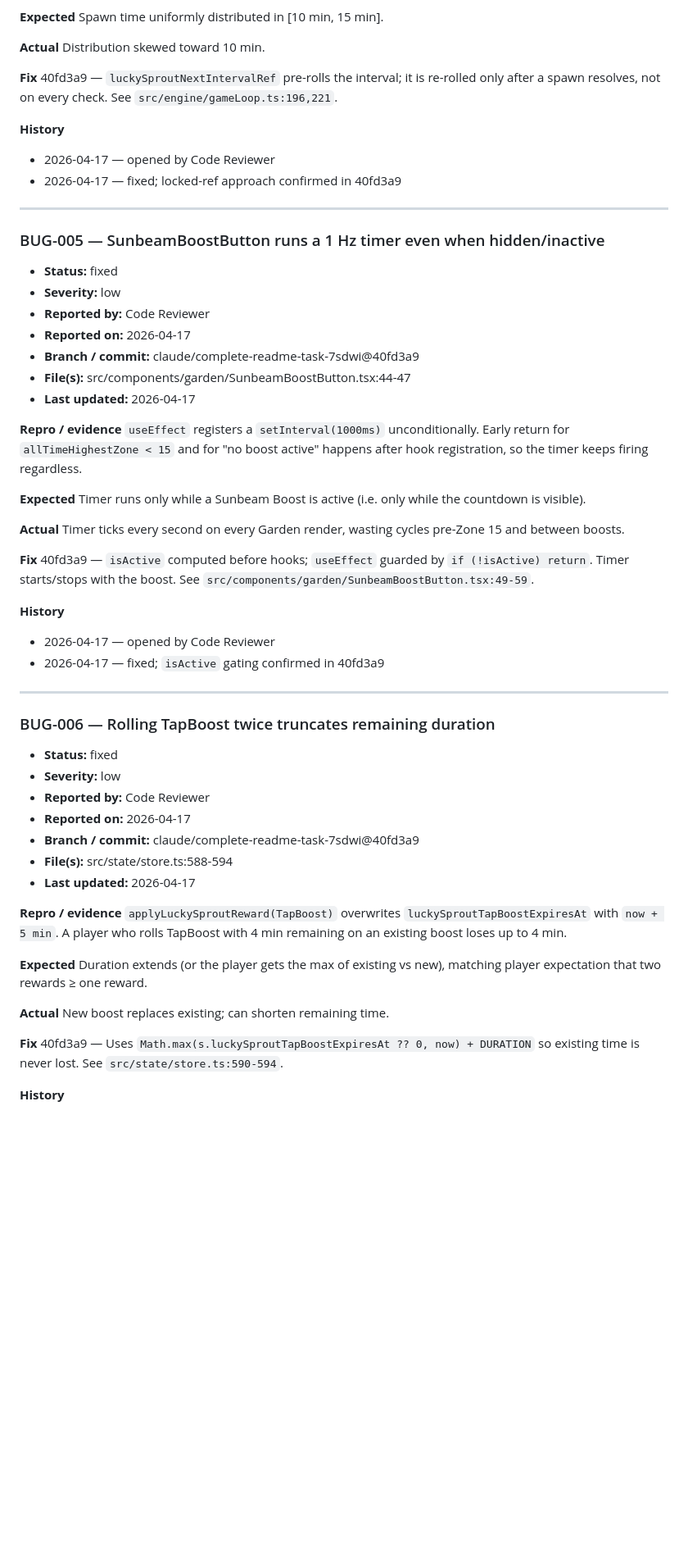
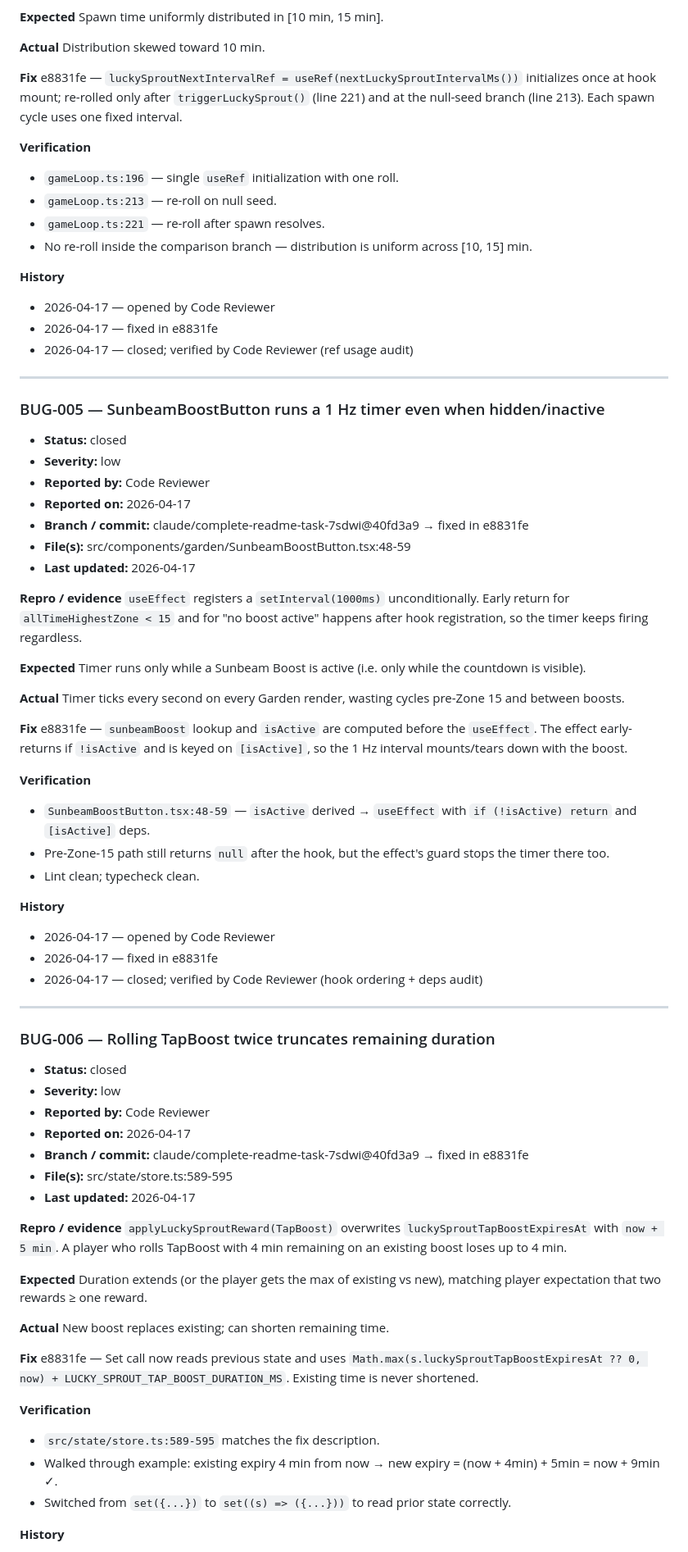
Before and after one commit to shexburner/bloomlings-idle-game, a Markdown page: docs/bugs.md, the part around one of its changes. Shown at 82% size. GitHub-like rendering; blank space fills up the shorter version.

```diff
--- a/docs/bugs.md
+++ b/docs/bugs.md
@@ -193,22 +216,29 @@ Spawn time uniformly distributed in [10 min, 15 min].
 Distribution skewed toward 10 min.
 
 **Fix**
-40fd3a9 — `luckySproutNextIntervalRef` pre-rolls the interval; it is re-rolled only after a spawn resolves, not on every check. See `src/engine/gameLoop.ts:196,221`.
+e8831fe — `luckySproutNextIntervalRef = useRef(nextLuckySproutIntervalMs())` initializes once at hook mount; re-rolled only after `triggerLuckySprout()` (line 221) and at the null-seed branch (line 213). Each spawn cycle uses one fixed interval.
+
+**Verification**
+- `gameLoop.ts:196` — single `useRef` initialization with one roll.
+- `gameLoop.ts:213` — re-roll on null seed.
+- `gameLoop.ts:221` — re-roll after spawn resolves.
+- No re-roll inside the comparison branch — distribution is uniform across [10, 15] min.
 
 **History**
 - 2026-04-17 — opened by Code Reviewer
-- 2026-04-17 — fixed; locked-ref approach confirmed in 40fd3a9
+- 2026-04-17 — fixed in e8831fe
+- 2026-04-17 — closed; verified by Code Reviewer (ref usage audit)
 
 ---
 
 ### BUG-005 — SunbeamBoostButton runs a 1 Hz timer even when hidden/inactive
 
-- **Status:** fixed
+- **Status:** closed
 - **Severity:** low
 - **Reported by:** Code Reviewer
 - **Reported on:** 2026-04-17
-- **Branch / commit:** claude/complete-readme-task-7sdwi@40fd3a9
-- **File(s):** src/components/garden/SunbeamBoostButton.tsx:44-47
+- **Branch / commit:** claude/complete-readme-task-7sdwi@40fd3a9 → fixed in e8831fe
+- **File(s):** src/components/garden/SunbeamBoostButton.tsx:48-59
 - **Last updated:** 2026-04-17
 
 **Repro / evidence**
@@ -221,22 +251,28 @@ Timer runs only while a Sunbeam Boost is active (i.e. only while the countdown i
 Timer ticks every second on every Garden render, wasting cycles pre-Zone 15 and between boosts.
 
 **Fix**
-40fd3a9 — `isActive` computed before hooks; `useEffect` guarded by `if (!isActive) return`. Timer starts/stops with the boost. See `src/components/garden/SunbeamBoostButton.tsx:49-59`.
+e8831fe — `sunbeamBoost` lookup and `isActive` are computed before the `useEffect`. The effect early-returns if `!isActive` and is keyed on `[isActive]`, so the 1 Hz interval mounts/tears down with the boost.
+
+**Verification**
+- `SunbeamBoostButton.tsx:48-59` — `isActive` derived → `useEffect` with `if (!isActive) return` and `[isActive]` deps.
+- Pre-Zone-15 path still returns `null` after the hook, but the effect's guard stops the timer there too.
+- Lint clean; typecheck clean.
 
 **History**
 - 2026-04-17 — opened by Code Reviewer
-- 2026-04-17 — fixed; `isActive` gating confirmed in 40fd3a9
+- 2026-04-17 — fixed in e8831fe
+- 2026-04-17 — closed; verified by Code Reviewer (hook ordering + deps audit)
 
 ---
 
 ### BUG-006 — Rolling TapBoost twice truncates remaining duration
 
-- **Status:** fixed
+- **Status:** closed
 - **Severity:** low
 - **Reported by:** Code Reviewer
 - **Reported on:** 2026-04-17
-- **Branch / commit:** claude/complete-readme-task-7sdwi@40fd3a9
-- **File(s):** src/state/store.ts:588-594
+- **Branch / commit:** claude/complete-readme-task-7sdwi@40fd3a9 → fixed in e8831fe
+- **File(s):** src/state/store.ts:589-595
 - **Last updated:** 2026-04-17
 
 **Repro / evidence**
@@ -249,7 +285,12 @@ Duration extends (or the player gets the max of existing vs new), matching playe
 New boost replaces existing; can shorten remaining time.
 
 **Fix**
-40fd3a9 — Uses `Math.max(s.luckySproutTapBoostExpiresAt ?? 0, now) + DURATION` so existing time is never lost. See `src/state/store.ts:590-594`.
+e8831fe — Set call now reads previous state and uses `Math.max(s.luckySproutTapBoostExpiresAt ?? 0, now) + LUCKY_SPROUT_TAP_BOOST_DURATION_MS`. Existing time is never shortened.
+
+**Verification**
+- `src/state/store.ts:589-595` matches the fix description.
+- Walked through example: existing expiry 4 min from now → new expiry = (now + 4min) + 5min = now + 9min ✓.
+- Switched from `set({...})` to `set((s) => ({...}))` to read prior state correctly.
 
 **History**
 - 2026-04-17 — opened by Code Reviewer
```
Also changed, not shown: other parts of docs/bugs.md (+57 -34 lines).
